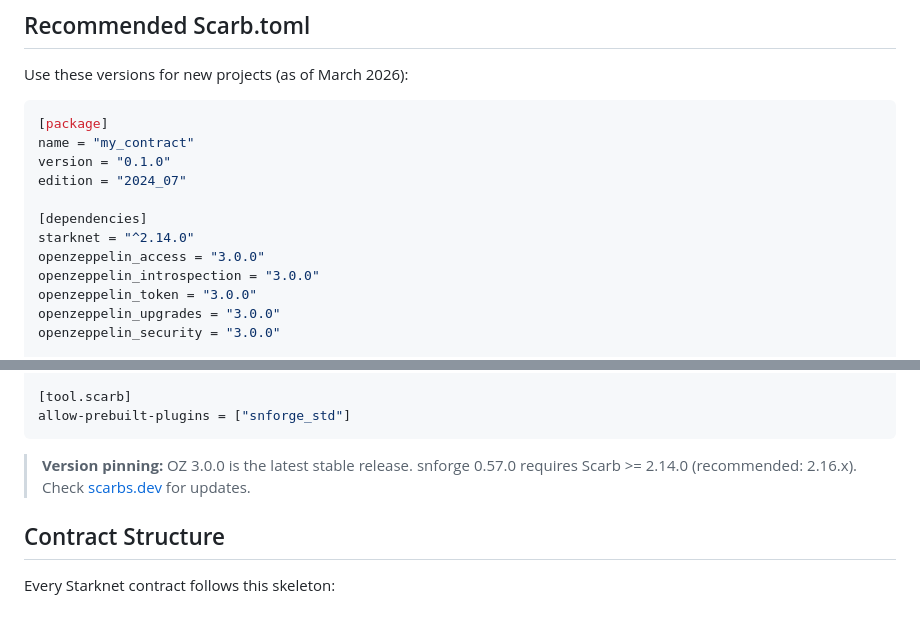
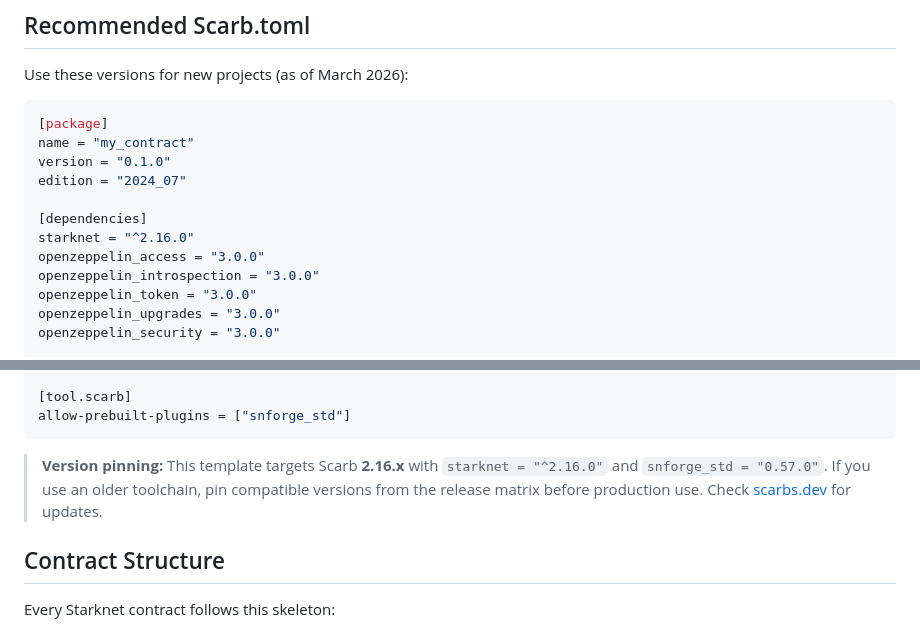
Before and after one commit to keep-starknet-strange/starknet-skills, a Markdown page: cairo-contract-authoring/references/legacy-full.md, 2 parts joined by grey strips. GitHub-like rendering.

````diff
--- a/cairo-contract-authoring/references/legacy-full.md
+++ b/cairo-contract-authoring/references/legacy-full.md
@@ -77,7 +77,7 @@ version = "0.1.0"
 edition = "2024_07"
 
 [dependencies]
-starknet = "^2.14.0"
+starknet = "^2.16.0"
 openzeppelin_access = "3.0.0"
 openzeppelin_introspection = "3.0.0"
 openzeppelin_token = "3.0.0"
@@ -96,7 +96,7 @@ sierra-replace-ids = true
 allow-prebuilt-plugins = ["snforge_std"]
 ```
 
-> **Version pinning:** OZ 3.0.0 is the latest stable release. snforge 0.57.0 requires Scarb >= 2.14.0 (recommended: 2.16.x). Check [scarbs.dev](https://scarbs.dev) for updates.
+> **Version pinning:** This template targets Scarb **2.16.x** with `starknet = "^2.16.0"` and `snforge_std = "0.57.0"`. If you use an older toolchain, pin compatible versions from the release matrix before production use. Check [scarbs.dev](https://scarbs.dev) for updates.
 
 ## Contract Structure
 
````
Also changed, not shown: references/skill-handoff.md (+1 -1 lines).
